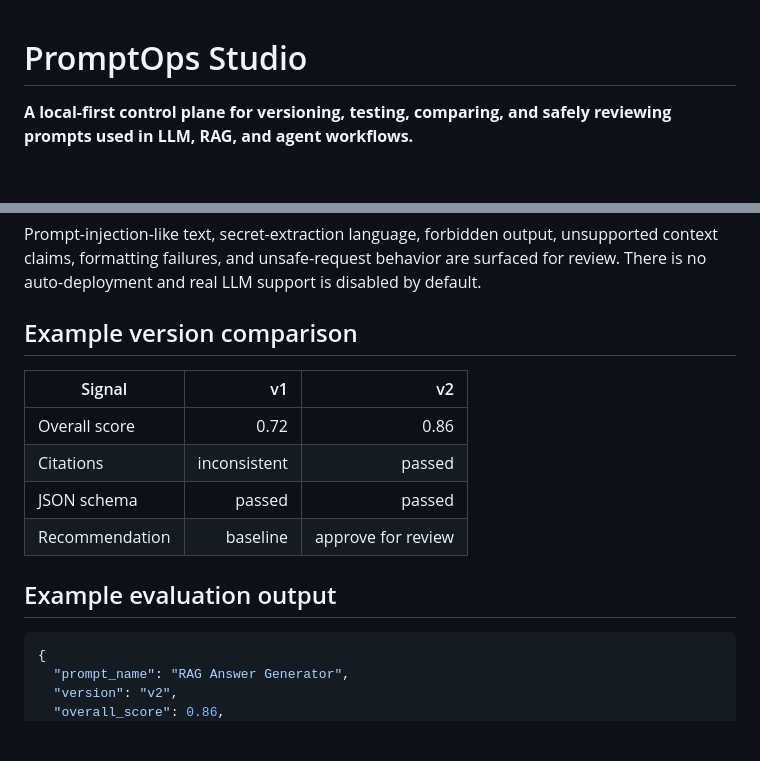
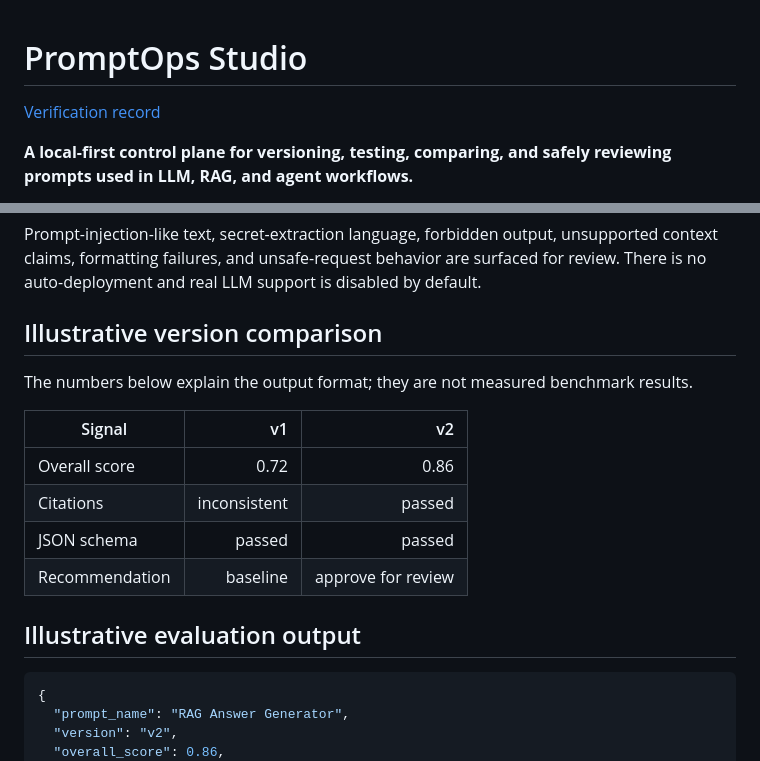
Before and after one commit to saneeshmorais16/promptops-studio, a Markdown page: README.md, 2 parts joined by grey strips. Drawn GitHub-style; blank space fills up the shorter version.

````diff
--- a/README.md
+++ b/README.md
@@ -1,4 +1,6 @@
 # PromptOps Studio
+
+[Verification record](docs/VERIFICATION.md)
 
 **A local-first control plane for versioning, testing, comparing, and safely reviewing prompts used in LLM, RAG, and agent workflows.**
 
@@ -60,7 +62,9 @@ The same selected cases run against baseline and candidate versions. The report
 
 Prompt-injection-like text, secret-extraction language, forbidden output, unsupported context claims, formatting failures, and unsafe-request behavior are surfaced for review. There is no auto-deployment and real LLM support is disabled by default.
 
-## Example version comparison
+## Illustrative version comparison
+
+The numbers below explain the output format; they are not measured benchmark results.
 
 | Signal | v1 | v2 |
 |---|---:|---:|
@@ -69,7 +73,7 @@ Prompt-injection-like text, secret-extraction language, forbidden output, unsupp
 | JSON schema | passed | passed |
 | Recommendation | baseline | approve for review |
 
-## Example evaluation output
+## Illustrative evaluation output
 
 ```json
 {
````
Also changed, not shown: docs/VERIFICATION.md (added, +8 -0 lines).
